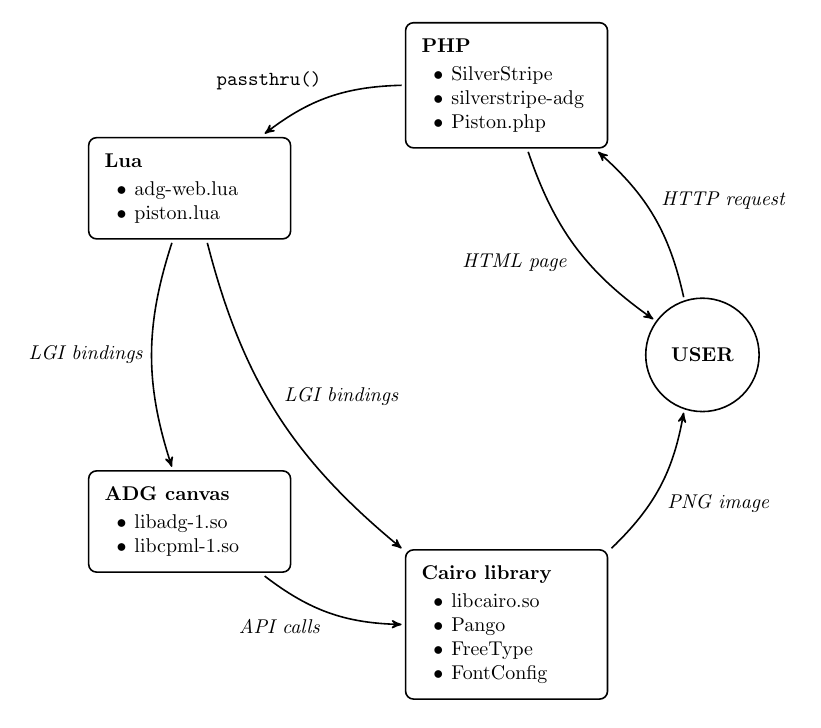
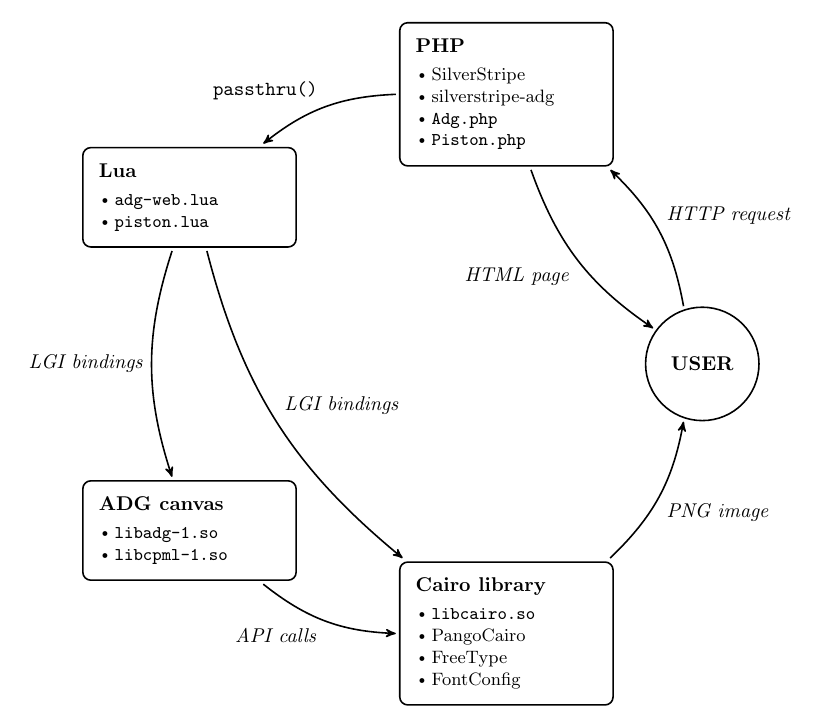
Before and after one commit to ntd/adg-lua, a LaTeX figure (doc/adg-web.tex, which reads doc/base.tex): the whole page. Compiled offline with pdfLaTeX.

Commit message:
doc: improved style consistency of adg-web.tex

```diff
--- a/doc/adg-web.tex
+++ b/doc/adg-web.tex
@@ -4,29 +4,30 @@
 
 \begin{tikzpicture}[->,>=stealth']
 
-    \node[state, minimum width=2cm, outer sep=2pt] (USER) at (0:5cm) {%
+    \node[state] (USER) at (0:5cm) {%
 	\textbf{USER}};
 
-    \node[stage] (PHP) at (72:5cm) {%
-	\stage{PHP}{%
+    \node[actor] (PHP) at (72:5cm) {%
+	\ACTOR{PHP}{%
 	    \item SilverStripe
 	    \item silverstripe-adg
-	    \item Piston.php}};
+	    \item \FILE{Adg.php}
+	    \item \FILE{Piston.php}}};
 
-    \node[stage] (LUA) at (144:5cm) {%
-	\stage{Lua}{%
-	    \item adg-web.lua
-	    \item piston.lua}};
+    \node[actor] (LUA) at (144:5cm) {%
+	\ACTOR{Lua}{%
+	    \item \FILE{adg-web.lua}
+	    \item \FILE{piston.lua}}};
 
-    \node[stage] (ADG) at (216:5cm) {%
-	\stage{ADG canvas}{%
-	    \item libadg-1.so
-	    \item libcpml-1.so}};
+    \node[actor] (ADG) at (216:5cm) {%
+	\ACTOR{ADG canvas}{%
+	    \item \FILE{libadg-1.so}
+	    \item \FILE{libcpml-1.so}}};
 
-    \node[stage] (CAIRO) at (288:5cm) {%
-	\stage{Cairo library}{%
-	    \item libcairo.so
-	    \item Pango
+    \node[actor] (CAIRO) at (288:5cm) {%
+	\ACTOR{Cairo library}{%
+	    \item \FILE{libcairo.so}
+	    \item PangoCairo
 	    \item FreeType
 	    \item FontConfig}};
 
--- a/doc/base.tex
+++ b/doc/base.tex
@@ -1,7 +1,7 @@
 \documentclass[border=11pt]{standalone}
 
-\usepackage{tikz,enumitem}
-\usetikzlibrary{arrows,automata,calc,positioning}
+\usepackage{enumitem,tikz}
+\usetikzlibrary{arrows}
 
 \tikzset{
     every edge/.style={
@@ -17,7 +17,7 @@
 	inner sep=8pt,
 	outer sep=2pt
     },
-    stage/.style={
+    actor/.style={
 	anchor=center,
 	rectangle,
 	rounded corners,
```
Also changed, not shown: doc/base.tex (13 more changed lines).
